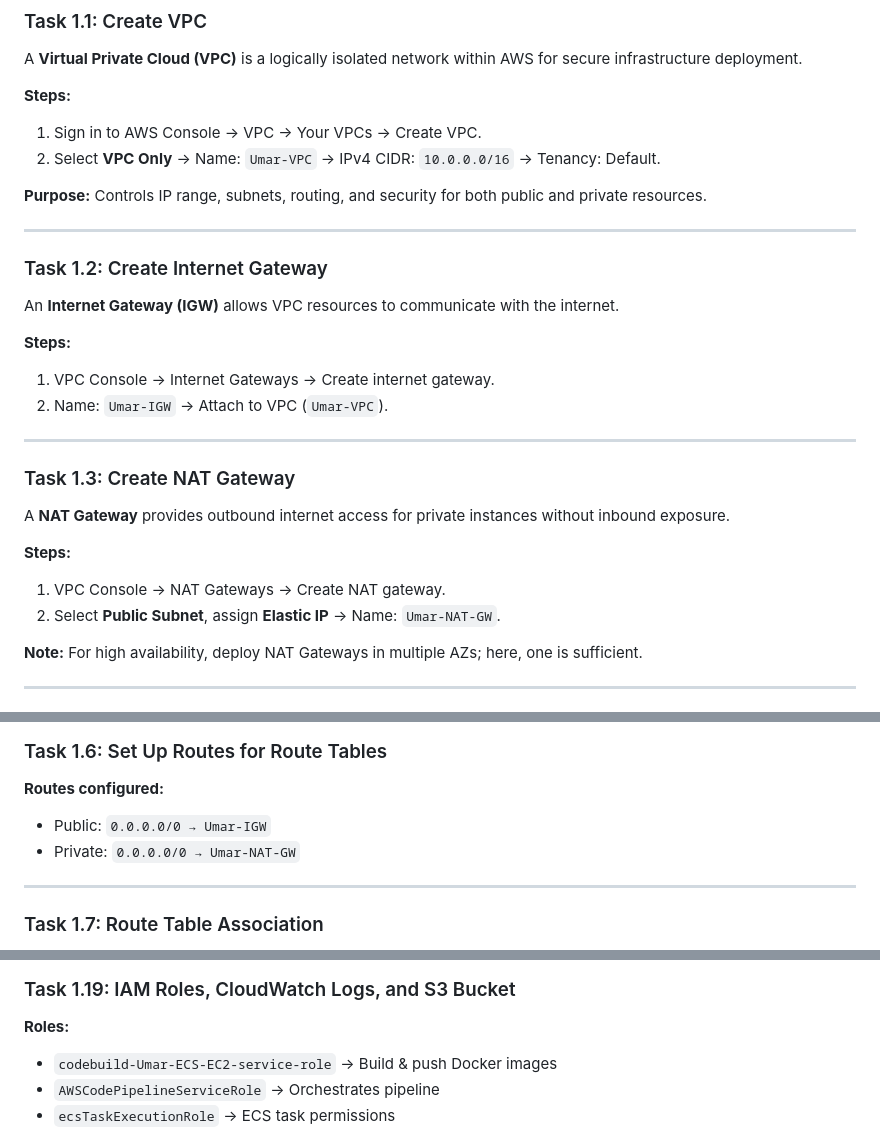
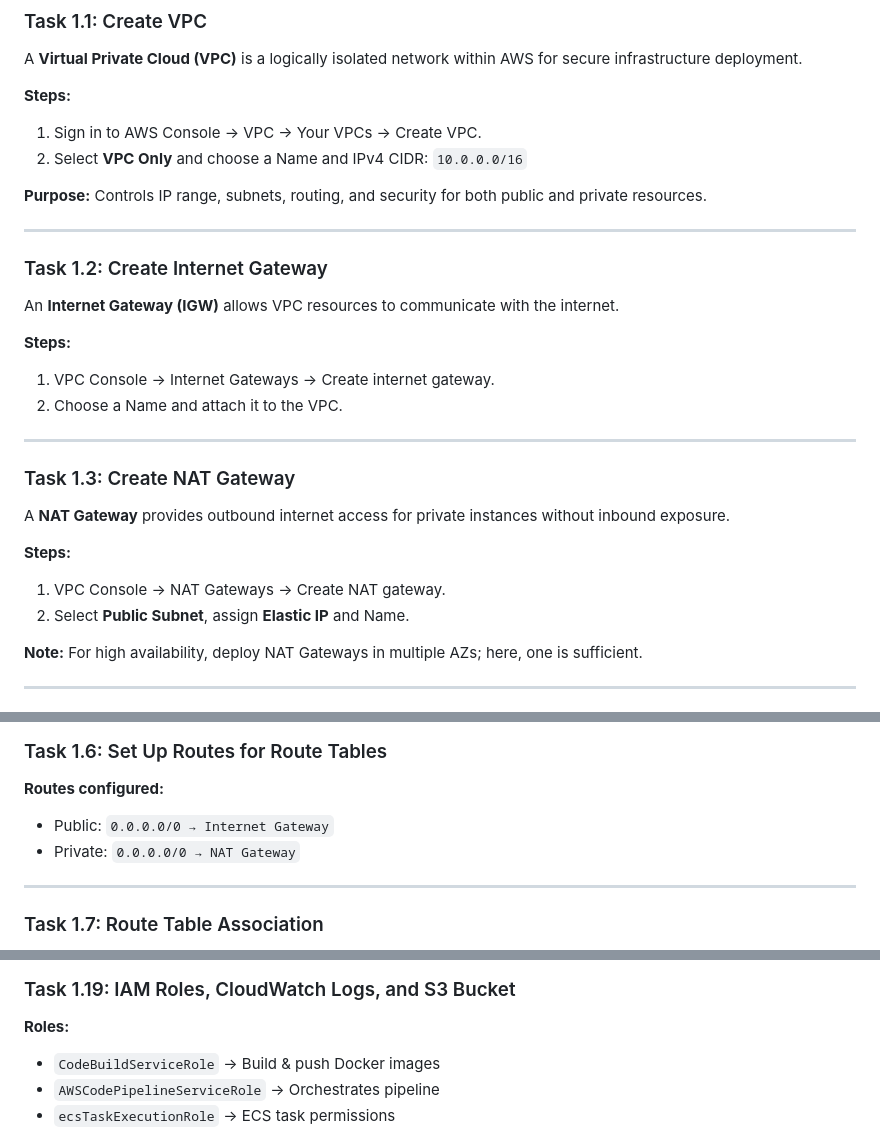
Before and after one commit to Umarsatti1/Task-7-Deploying-an-Application-on-ECS-EC2-using-AWS-CodePipeline, a Markdown page: README.md, 3 parts joined by grey strips. Rendered like a GitHub page.

```diff
--- a/README.md
+++ b/README.md
@@ -43,7 +43,7 @@ A **Virtual Private Cloud (VPC)** is a logically isolated network within AWS for
 
 **Steps:**
 1. Sign in to AWS Console → VPC → Your VPCs → Create VPC.
-2. Select **VPC Only** → Name: `Umar-VPC` → IPv4 CIDR: `10.0.0.0/16` → Tenancy: Default.
+2. Select **VPC Only** and choose a Name and IPv4 CIDR: `10.0.0.0/16`
 
 **Purpose:** Controls IP range, subnets, routing, and security for both public and private resources.
 
@@ -54,7 +54,7 @@ An **Internet Gateway (IGW)** allows VPC resources to communicate with the inter
 
 **Steps:**
 1. VPC Console → Internet Gateways → Create internet gateway.
-2. Name: `Umar-IGW` → Attach to VPC (`Umar-VPC`).
+2. Choose a Name and attach it to the VPC.
 
 ---
 
@@ -63,7 +63,7 @@ A **NAT Gateway** provides outbound internet access for private instances withou
 
 **Steps:**
 1. VPC Console → NAT Gateways → Create NAT gateway.
-2. Select **Public Subnet**, assign **Elastic IP** → Name: `Umar-NAT-GW`.
+2. Select **Public Subnet**, assign **Elastic IP** and Name.
 
 **Note:** For high availability, deploy NAT Gateways in multiple AZs; here, one is sufficient.
 
@@ -89,8 +89,8 @@ A **NAT Gateway** provides outbound internet access for private instances withou
 
 ### Task 1.6: Set Up Routes for Route Tables
 **Routes configured:**
-- Public: `0.0.0.0/0 → Umar-IGW`
-- Private: `0.0.0.0/0 → Umar-NAT-GW`
+- Public: `0.0.0.0/0 → Internet Gateway`
+- Private: `0.0.0.0/0 → NAT Gateway`
 
 ---
 
@@ -204,7 +204,7 @@ Defines network access rules.
 
 ### Task 1.19: IAM Roles, CloudWatch Logs, and S3 Bucket
 **Roles:**
-- `codebuild-Umar-ECS-EC2-service-role` → Build & push Docker images
+- `CodeBuildServiceRole` → Build & push Docker images
 - `AWSCodePipelineServiceRole` → Orchestrates pipeline
 - `ecsTaskExecutionRole` → ECS task permissions
 
```
Also changed, not shown: other parts of README.md (+12 -12 lines).
